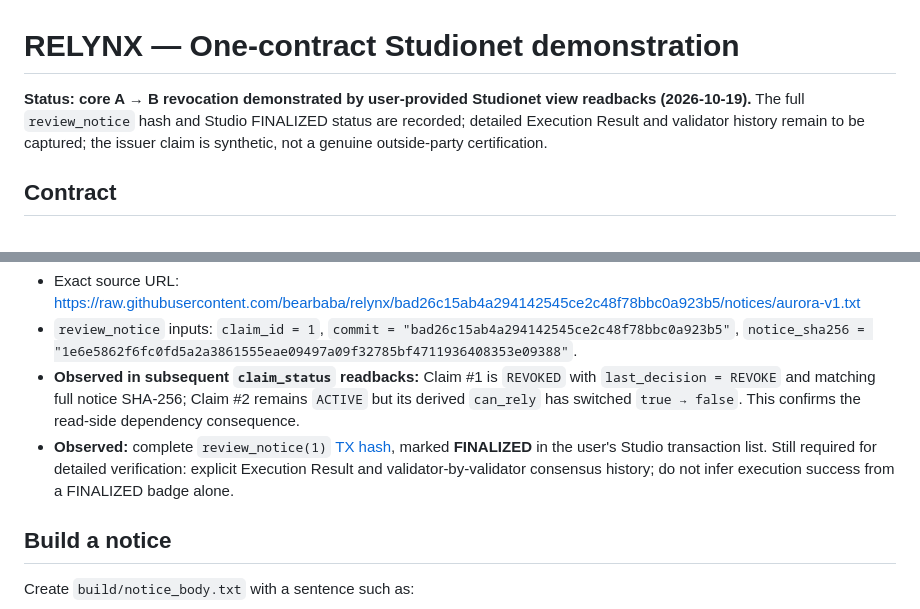
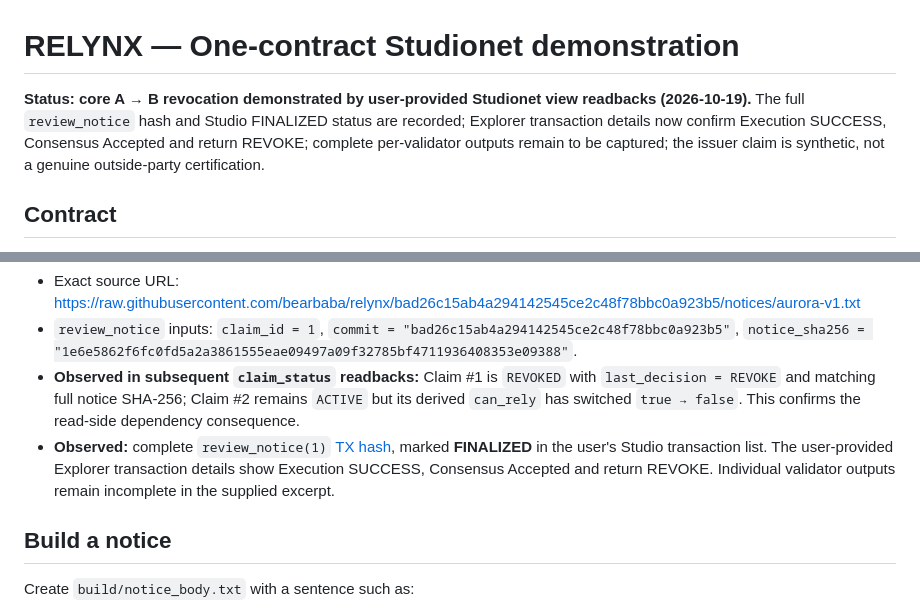
Before and after one commit to bearbaba/RELYNX, a Markdown page: docs/DEMO.md, 2 parts joined by grey strips. GitHub-like rendering.

Commit message:
docs: align RELYNX verification status with successful Explorer review receipt

```diff
--- a/docs/DEMO.md
+++ b/docs/DEMO.md
@@ -1,6 +1,6 @@
 # RELYNX — One-contract Studionet demonstration
 
-**Status: core A → B revocation demonstrated by user-provided Studionet view readbacks (2026-10-19).** The full `review_notice` hash and Studio FINALIZED status are recorded; detailed Execution Result and validator history remain to be captured; the issuer claim is synthetic, not a genuine outside-party certification.
+**Status: core A → B revocation demonstrated by user-provided Studionet view readbacks (2026-10-19).** The full `review_notice` hash and Studio FINALIZED status are recorded; Explorer transaction details now confirm Execution SUCCESS, Consensus Accepted and return REVOKE; complete per-validator outputs remain to be captured; the issuer claim is synthetic, not a genuine outside-party certification.
 
 ## Contract
 
@@ -33,7 +33,7 @@ A deterministic notice was created at `notices/aurora-v1.txt`, committed and fet
 - Exact source URL: https://raw.githubusercontent.com/bearbaba/relynx/bad26c15ab4a294142545ce2c48f78bbc0a923b5/notices/aurora-v1.txt
 - `review_notice` inputs: `claim_id = 1`, `commit = "bad26c15ab4a294142545ce2c48f78bbc0a923b5"`, `notice_sha256 = "1e6e5862f6fc0fd5a2a3861555eae09497a09f32785bf4711936408353e09388"`.
 - **Observed in subsequent `claim_status` readbacks:** Claim #1 is `REVOKED` with `last_decision = REVOKE` and matching full notice SHA-256; Claim #2 remains `ACTIVE` but its derived `can_rely` has switched `true → false`. This confirms the read-side dependency consequence.
-- **Observed:** complete `review_notice(1)` [TX hash](https://explorer-studio.genlayer.com/tx/0xe4d5c3ea361293152e406326b029ed41234251bdf6c108e8dfa9cd37f0f57624), marked **FINALIZED** in the user's Studio transaction list. Still required for detailed verification: explicit Execution Result and validator-by-validator consensus history; do not infer execution success from a FINALIZED badge alone.
+- **Observed:** complete `review_notice(1)` [TX hash](https://explorer-studio.genlayer.com/tx/0xe4d5c3ea361293152e406326b029ed41234251bdf6c108e8dfa9cd37f0f57624), marked **FINALIZED** in the user's Studio transaction list. The user-provided Explorer transaction details show Execution SUCCESS, Consensus Accepted and return REVOKE. Individual validator outputs remain incomplete in the supplied excerpt.
 
 ## Build a notice
 
```
